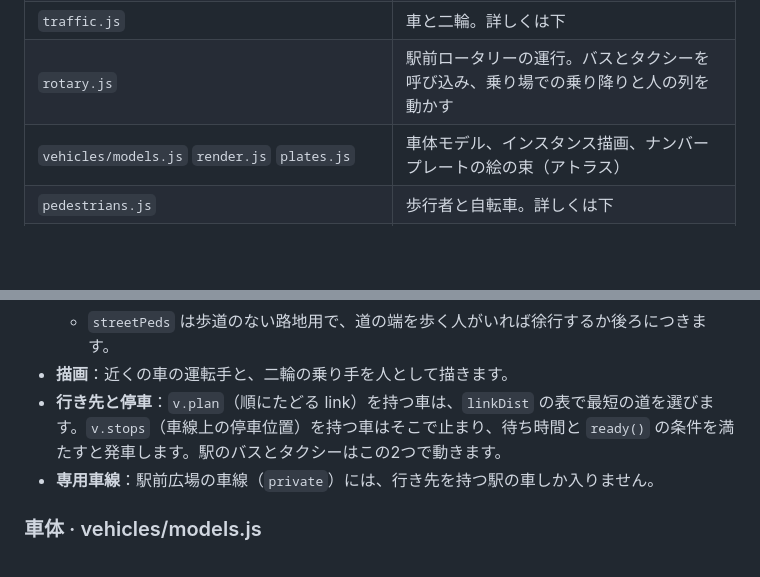
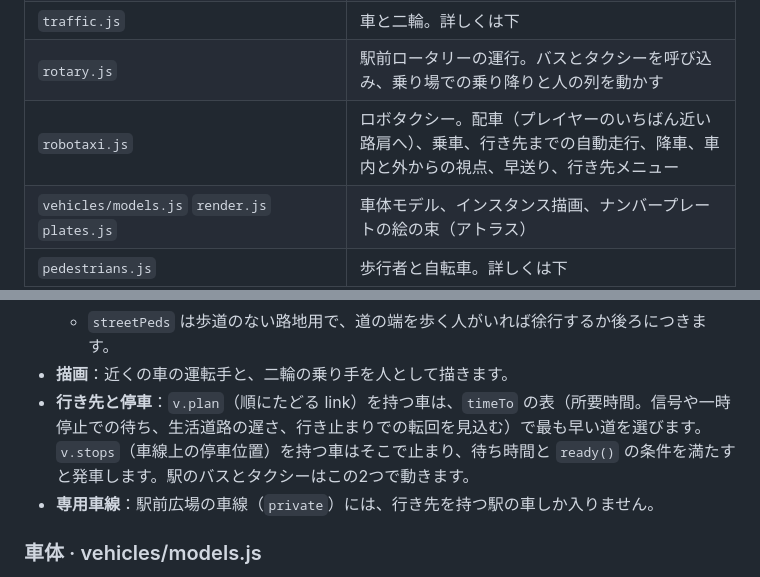
Before and after one commit to southern-star/hanawatari, a Markdown page: docs/ARCHITECTURE.md, 2 parts joined by grey strips. Drawn GitHub-style; blank space fills up the shorter version.

```diff
--- a/docs/ARCHITECTURE.md
+++ b/docs/ARCHITECTURE.md
@@ -35,6 +35,7 @@
 | `trains.js` `fumikiri.js` `signals.js` | 電車、踏切、信号機。`vehState`（車用）と `pedState`（歩行者用。青の最後5秒は点滅）を持つ |
 | `traffic.js` | 車と二輪。詳しくは下 |
 | `rotary.js` | 駅前ロータリーの運行。バスとタクシーを呼び込み、乗り場での乗り降りと人の列を動かす |
+| `robotaxi.js` | ロボタクシー。配車（プレイヤーのいちばん近い路肩へ）、乗車、行き先までの自動走行、降車、車内と外からの視点、早送り、行き先メニュー |
 | `vehicles/models.js` `render.js` `plates.js` | 車体モデル、インスタンス描画、ナンバープレートの絵の束（アトラス） |
 | `pedestrians.js` | 歩行者と自転車。詳しくは下 |
 | `people/body.js` `looks.js` `render.js` `bike.js` | 人の体と GPU でのポーズ付け、服装、描画、ママチャリ |
@@ -57,7 +58,7 @@
   - `pedAhead` が、次の要素とその先の横断ゾーンを見て、人が渡っていれば手前で止まります。
   - `streetPeds` は歩道のない路地用で、道の端を歩く人がいれば徐行するか後ろにつきます。
 - **描画**：近くの車の運転手と、二輪の乗り手を人として描きます。
-- **行き先と停車**：`v.plan`（順にたどる link）を持つ車は、`linkDist` の表で最短の道を選びます。`v.stops`（車線上の停車位置）を持つ車はそこで止まり、待ち時間と `ready()` の条件を満たすと発車します。駅のバスとタクシーはこの2つで動きます。
+- **行き先と停車**：`v.plan`（順にたどる link）を持つ車は、`timeTo` の表（所要時間。信号や一時停止での待ち、生活道路の遅さ、行き止まりでの転回を見込む）で最も早い道を選びます。`v.stops`（車線上の停車位置）を持つ車はそこで止まり、待ち時間と `ready()` の条件を満たすと発車します。駅のバスとタクシーはこの2つで動きます。
 - **専用車線**：駅前広場の車線（`private`）には、行き先を持つ駅の車しか入りません。
 
 ### 車体 · vehicles/models.js
```
Also changed, not shown: README.md (+9 -0 lines), docs/images/robotaxi-seat.jpg (added), docs/images/robotaxi.jpg (added), 8 other files.
